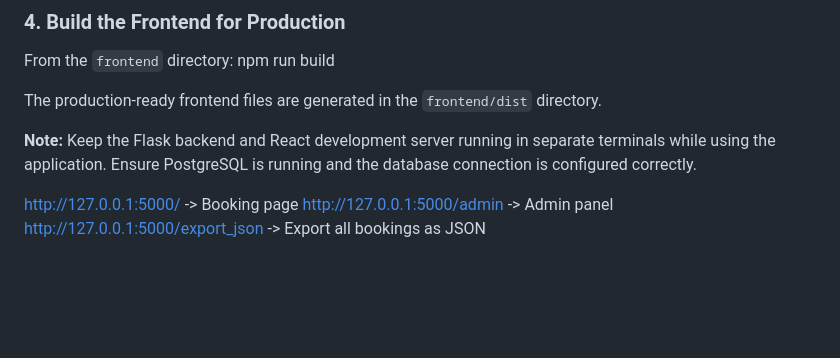
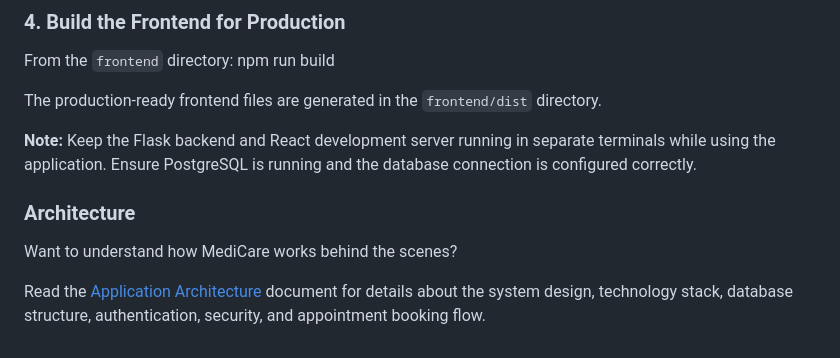
Before and after one commit to SaalikTech/Medicare-medical-appointment-portal-, a Markdown page: README.md, the part around the change. Drawn GitHub-style; blank space fills up the shorter version.

```diff
--- a/README.md
+++ b/README.md
@@ -114,6 +114,9 @@ The production-ready frontend files are generated in the `frontend/dist` directo
 
 **Note:** Keep the Flask backend and React development server running in separate terminals while using the application. Ensure PostgreSQL is running and the database connection is configured correctly.
 
-http://127.0.0.1:5000/      -> Booking page
-http://127.0.0.1:5000/admin -> Admin panel
-http://127.0.0.1:5000/export_json -> Export all bookings as JSON
+
+### Architecture
+
+Want to understand how MediCare works behind the scenes?
+
+Read the [Application Architecture](ARCHITECTURE.md) document for details about the system design, technology stack, database structure, authentication, security, and appointment booking flow.
```
